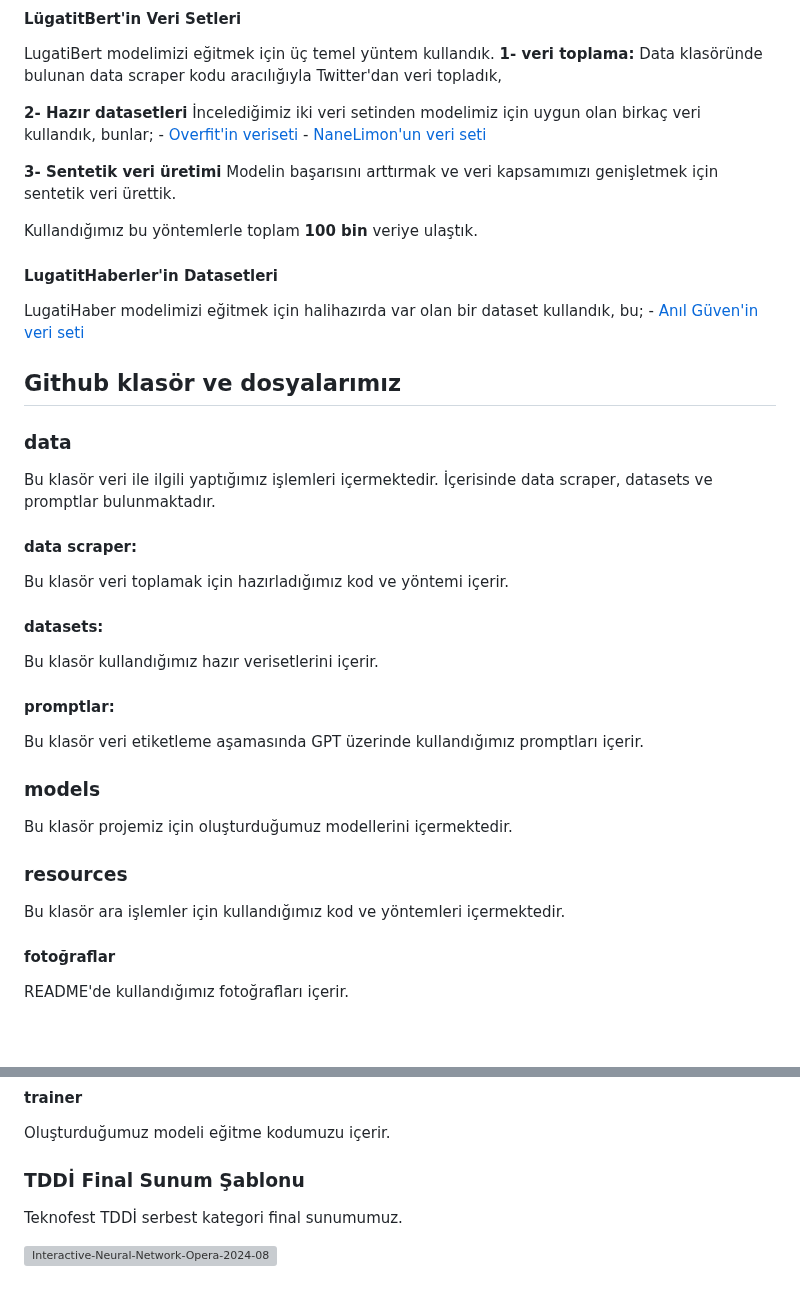
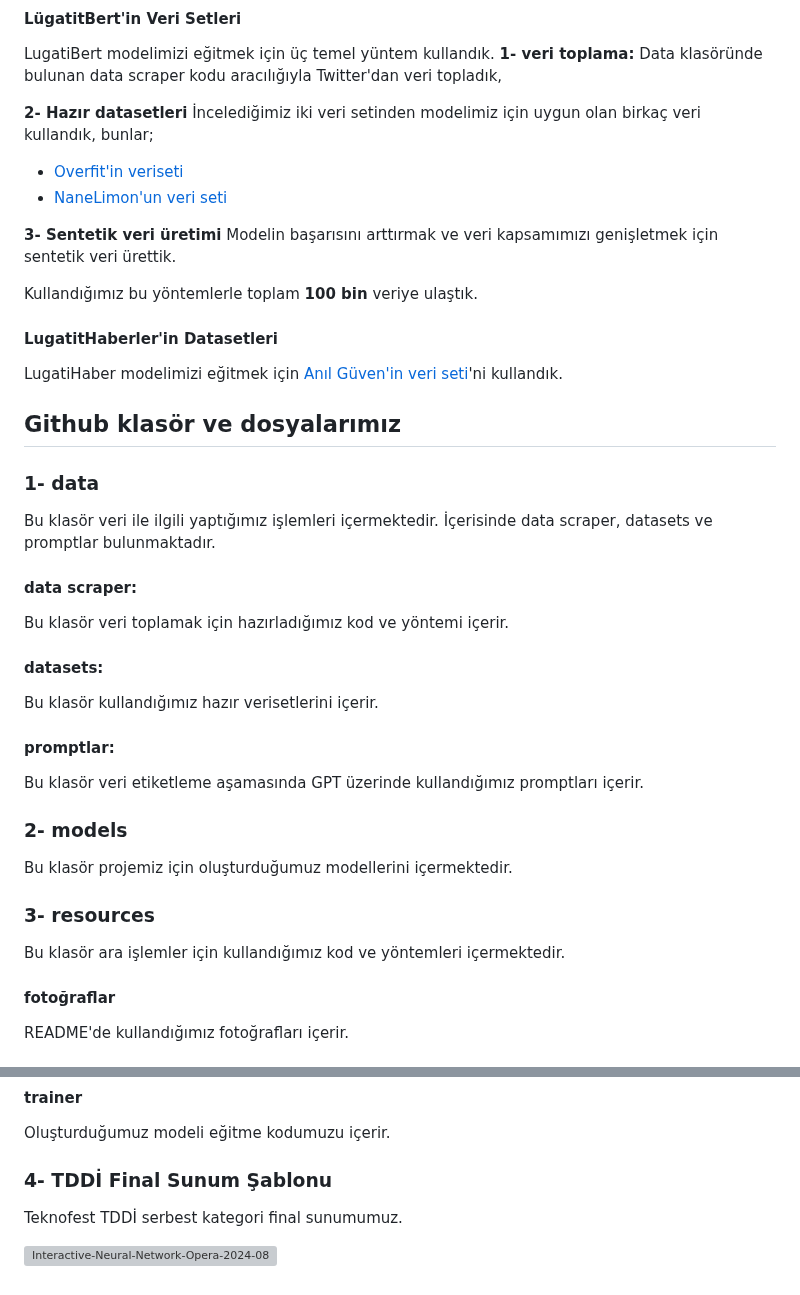
Before and after one commit to LugatitTurk/Teknofest_TDI, a Markdown page: README.md, 2 parts joined by grey strips. GitHub-like rendering; blank space fills up the shorter version; grey boxes are pictures that could not be loaded.

Commit message:
Update README.md
başlıkları düzenledim

```diff
--- a/README.md
+++ b/README.md
@@ -88,8 +88,8 @@ LugatiBert modelimizi eğitmek için üç temel yüntem kullandık.
 
   **2- Hazır datasetleri**
   İncelediğimiz iki veri setinden modelimiz için uygun olan birkaç veri kullandık, bunlar;
-    - [Overfit'in veriseti](https://huggingface.co/datasets/Overfit-GM/turkish-toxic-language)
-    - [NaneLimon'un veri seti](https://huggingface.co/datasets/nanelimon/insult-dataset)
+  -  [Overfit'in veriseti](https://huggingface.co/datasets/Overfit-GM/turkish-toxic-language)
+  -  [NaneLimon'un veri seti](https://huggingface.co/datasets/nanelimon/insult-dataset)
 
   **3- Sentetik veri üretimi**
   Modelin başarısını arttırmak ve veri kapsamımızı genişletmek için sentetik veri ürettik.
@@ -97,14 +97,12 @@ LugatiBert modelimizi eğitmek için üç temel yüntem kullandık.
 Kullandığımız bu yöntemlerle toplam **100 bin** veriye ulaştık.
 
 #### LugatitHaberler'in Datasetleri
-LugatiHaber modelimizi eğitmek için halihazırda var olan bir dataset kullandık, bu;
-      - [Anıl Güven'in veri seti](https://www.kaggle.com/datasets/anil1055/turkish-headlines-dataset)
+LugatiHaber modelimizi eğitmek için [Anıl Güven'in veri seti](https://www.kaggle.com/datasets/anil1055/turkish-headlines-dataset)'ni kullandık.
 
 ## Github klasör ve dosyalarımız
 
-### data
+### 1- data
 Bu klasör veri ile ilgili yaptığımız işlemleri içermektedir. İçerisinde data scraper, datasets ve promptlar bulunmaktadır.
-
 #### data scraper:
 Bu klasör veri toplamak için hazırladığımız kod ve yöntemi içerir.
 #### datasets:
@@ -112,12 +110,11 @@ Bu klasör kullandığımız hazır verisetlerini içerir.
 #### promptlar:
 Bu klasör veri etiketleme aşamasında GPT üzerinde kullandığımız promptları içerir.
 
-### models
+### 2- models
 Bu klasör projemiz için oluşturduğumuz modellerini içermektedir.
 
-### resources
+### 3- resources
 Bu klasör ara işlemler için kullandığımız kod ve yöntemleri içermektedir.
-
 #### fotoğraflar
 README'de kullandığımız fotoğrafları içerir.
 #### kendi stopwords
@@ -127,7 +124,7 @@ Başarı oranı en yüksek model için kullandığımız stopword temizleme kodu
 #### trainer
 Oluşturduğumuz modeli eğitme kodumuzu içerir.
 
-### TDDİ Final Sunum Şablonu
+### 4- TDDİ Final Sunum Şablonu
 Teknofest TDDİ serbest kategori final sunumumuz.
 
 
```
